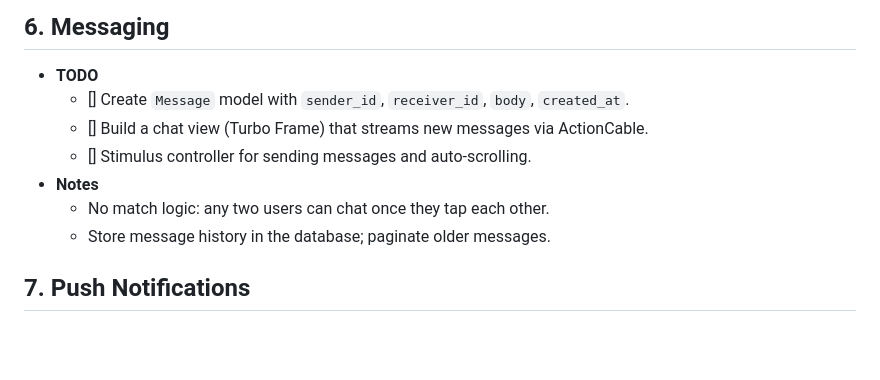
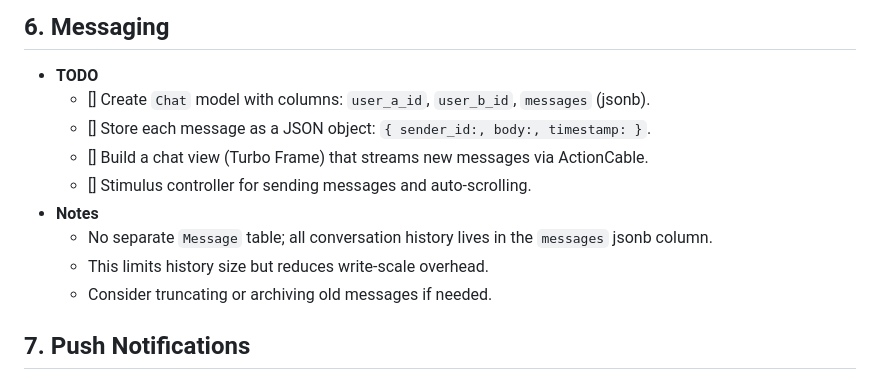
Before and after one commit to elthariel/lukin, a Markdown page: PLAN.md, the part around the change. Rendered like a GitHub page; blank space fills up the shorter version.

Commit message:
docs: update Messaging section to use Chat model with jsonb column

```diff
--- a/PLAN.md
+++ b/PLAN.md
@@ -48,12 +48,14 @@
 
 ## 6. Messaging
 - **TODO**
-  - [] Create `Message` model with `sender_id`, `receiver_id`, `body`, `created_at`.
+  - [] Create `Chat` model with columns: `user_a_id`, `user_b_id`, `messages` (jsonb).
+  - [] Store each message as a JSON object: `{ sender_id:, body:, timestamp: }`.
   - [] Build a chat view (Turbo Frame) that streams new messages via ActionCable.
   - [] Stimulus controller for sending messages and auto‑scrolling.
 - **Notes**
-  - No match logic: any two users can chat once they tap each other.
-  - Store message history in the database; paginate older messages.
+  - No separate `Message` table; all conversation history lives in the `messages` jsonb column.
+  - This limits history size but reduces write‑scale overhead.
+  - Consider truncating or archiving old messages if needed.
 
 ## 7. Push Notifications
 - **TODO**
```
